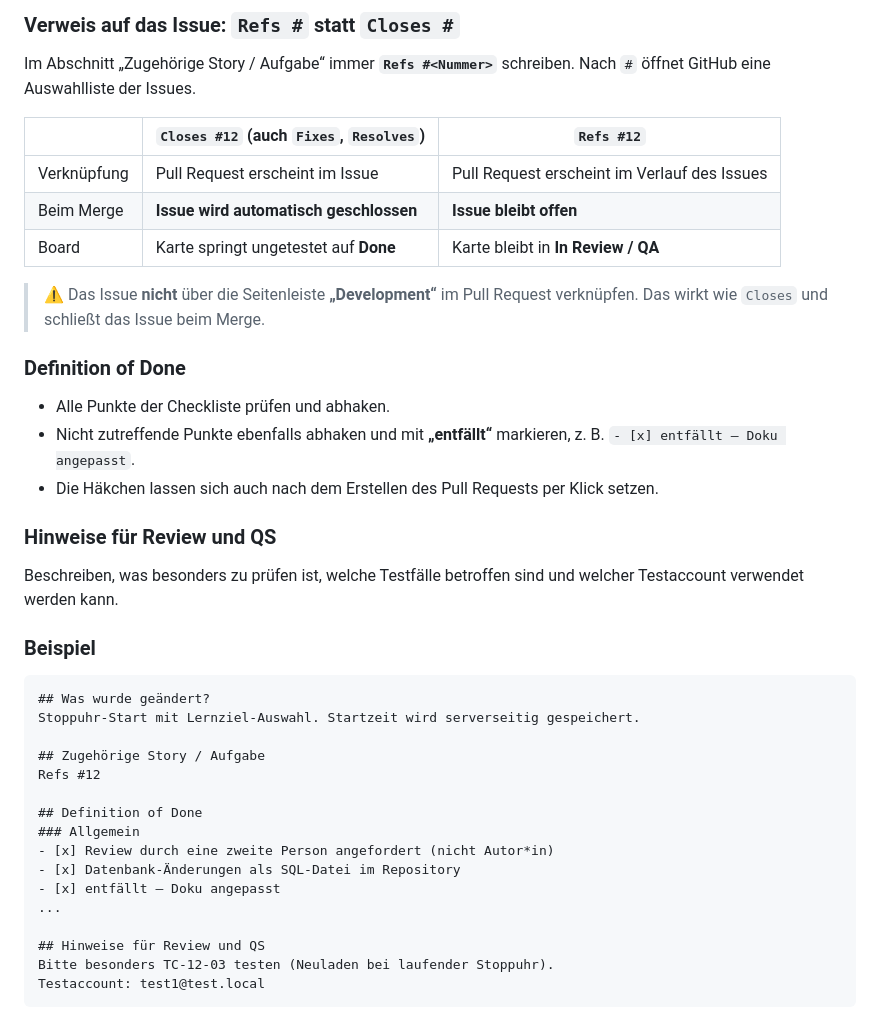
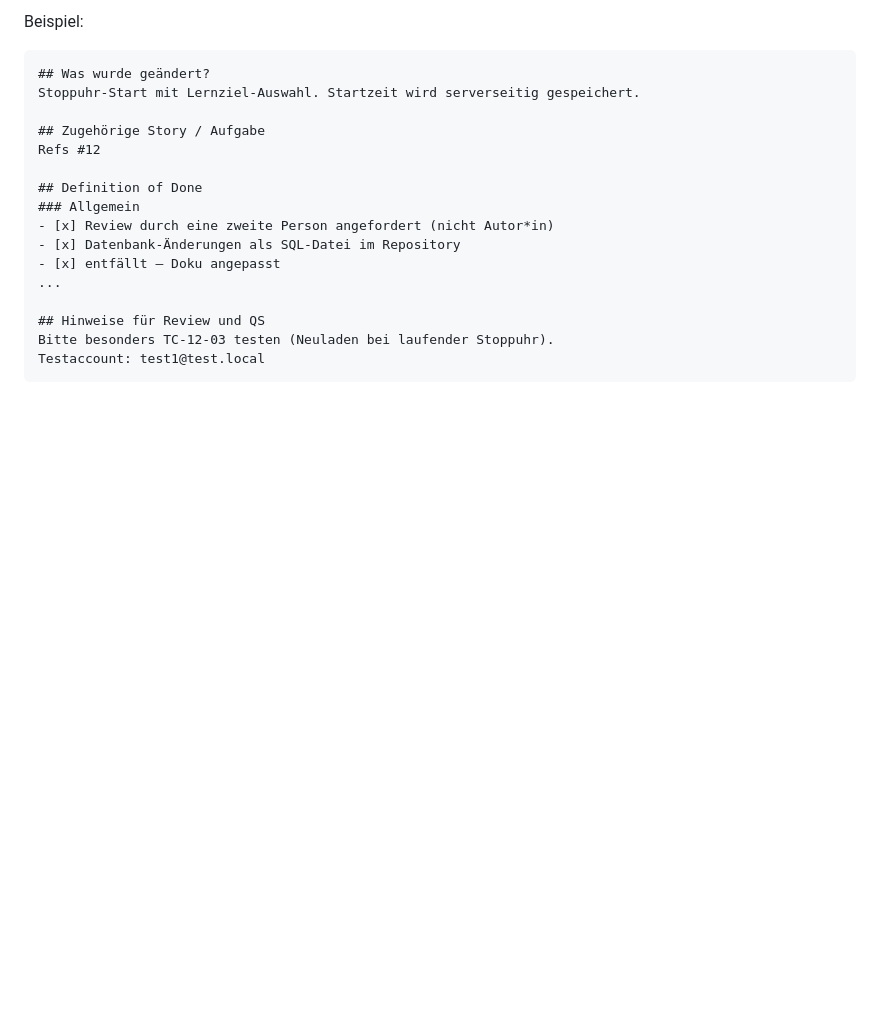
Before and after one commit to Fritz-IU/ISEF01-Lernzeit-Manager, a Markdown page: CONTRIBUTING.md, the part around one of its changes. GitHub-like rendering; blank space fills up the shorter version.

````diff
--- a/CONTRIBUTING.md
+++ b/CONTRIBUTING.md
@@ -50,25 +24,5 @@ In Progress ──PR öffnen──▶ In Review / QA ──Review + Merge──
 
-### Verweis auf das Issue: `Refs #` statt `Closes #`
-
-Im Abschnitt „Zugehörige Story / Aufgabe“ immer **`Refs #<Nummer>`** schreiben. Nach `#` öffnet GitHub eine Auswahlliste der Issues.
-
-| | `Closes #12` (auch `Fixes`, `Resolves`) | `Refs #12` |
-|---|---|---|
-| Verknüpfung | Pull Request erscheint im Issue | Pull Request erscheint im Verlauf des Issues |
-| Beim Merge | **Issue wird automatisch geschlossen** | **Issue bleibt offen** |
-| Board | Karte springt ungetestet auf **Done** | Karte bleibt in **In Review / QA** |
-
-> ⚠️ Das Issue **nicht** über die Seitenleiste **„Development“** im Pull Request verknüpfen. Das wirkt wie `Closes` und schließt das Issue beim Merge.
-
-### Definition of Done
-- Alle Punkte der Checkliste prüfen und abhaken.
-- Nicht zutreffende Punkte ebenfalls abhaken und mit **„entfällt“** markieren, z. B. `- [x] entfällt – Doku angepasst`.
-- Die Häkchen lassen sich auch nach dem Erstellen des Pull Requests per Klick setzen.
-
-### Hinweise für Review und QS
-Beschreiben, was besonders zu prüfen ist, welche Testfälle betroffen sind und welcher Testaccount verwendet werden kann.
-
-### Beispiel
+Beispiel:
 
 ```markdown
 ## Was wurde geändert?
````
Also changed, not shown: other parts of CONTRIBUTING.md (+44 -72 lines), docs/github-project.md (added, +76 -0 lines).
